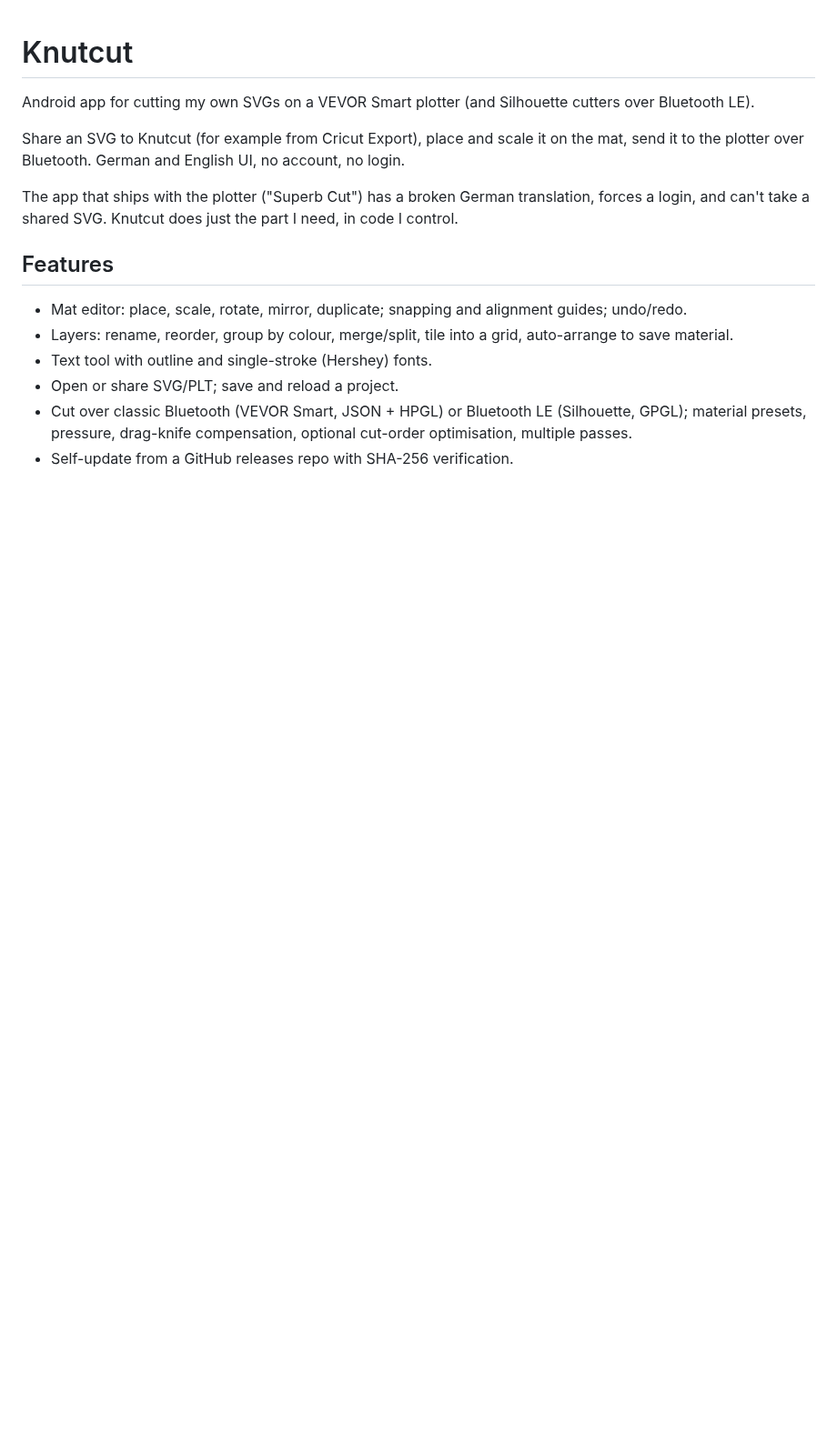
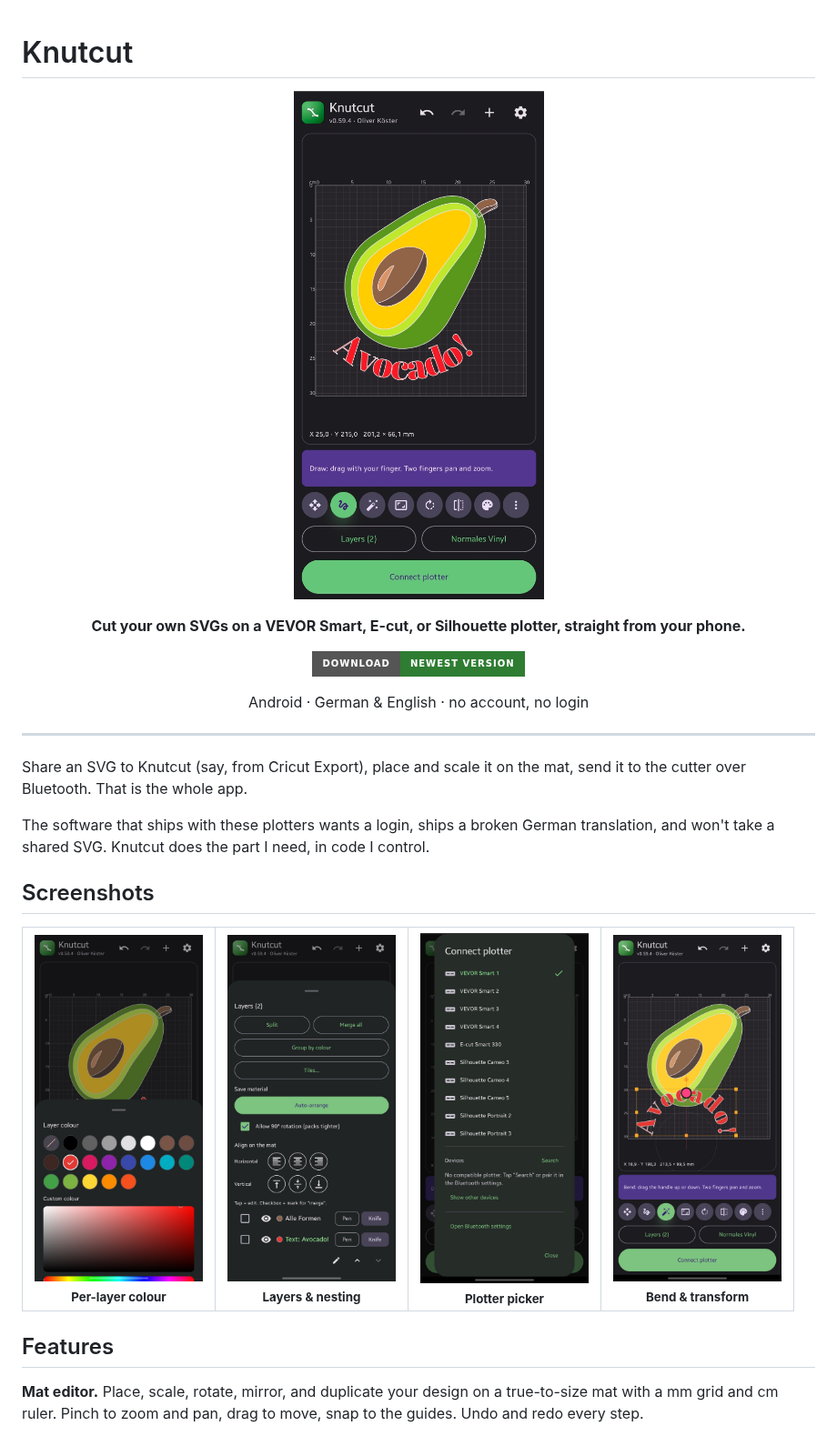
Before and after one commit to knutwurst/knutcut, a Markdown page: README.md, the part around one of its changes. Shown at 91% size. Rendered like a GitHub page; pictures changed too: images/colors.jpg (added), images/devices.jpg (added), images/editor.jpg (added); badges without logos; blank space fills up the shorter version.

Commit message:
README: add screenshots, gallery, and a prominent download link

```diff
--- a/README.md
+++ b/README.md
@@ -1,20 +1,41 @@
 # Knutcut
 
-Android app for cutting my own SVGs on a VEVOR Smart plotter (and Silhouette cutters over Bluetooth LE).
+<p align="center">
+  <img src="images/editor.jpg" width="300" alt="Knutcut mat editor">
+</p>
 
-Share an SVG to Knutcut (for example from Cricut Export), place and scale it on the mat, send it to
-the plotter over Bluetooth. German and English UI, no account, no login.
+<p align="center">
+  <b>Cut your own SVGs on a VEVOR Smart, E-cut, or Silhouette plotter, straight from your phone.</b>
+</p>
 
-The app that ships with the plotter ("Superb Cut") has a broken German translation, forces a login,
-and can't take a shared SVG. Knutcut does just the part I need, in code I control.
+<p align="center">
+  <a href="https://github.com/knutwurst/knutcut-releases/releases">
+    <img src="https://img.shields.io/badge/Download-newest%20version-2E7D32?style=for-the-badge&logo=android&logoColor=white" alt="Download the newest version">
+  </a>
+</p>
+
+<p align="center">
+  Android · German &amp; English · no account, no login
+</p>
+
+---
+
+Share an SVG to Knutcut (say, from Cricut Export), place and scale it on the mat, send it to the cutter over Bluetooth. That is the whole app.
+
+The software that ships with these plotters wants a login, ships a broken German translation, and won't take a shared SVG. Knutcut does the part I need, in code I control.
+
+## Screenshots
+
+<table>
+  <tr>
+    <td align="center" width="25%"><img src="images/colors.jpg" width="185" alt="Per-layer colour picker"><br><sub><b>Per-layer colour</b></sub></td>
+    <td align="center" width="25%"><img src="images/layers.jpg" width="185" alt="Layers and nesting"><br><sub><b>Layers &amp; nesting</b></sub></td>
+    <td align="center" width="25%"><img src="images/devices.jpg" width="185" alt="Plotter picker"><br><sub><b>Plotter picker</b></sub></td>
+    <td align="center" width="25%"><img src="images/transform.jpg" width="185" alt="Bend and transform"><br><sub><b>Bend &amp; transform</b></sub></td>
+  </tr>
+</table>
 
 ## Features
 
-- Mat editor: place, scale, rotate, mirror, duplicate; snapping and alignment guides; undo/redo.
-- Layers: rename, reorder, group by colour, merge/split, tile into a grid, auto-arrange to save material.
-- Text tool with outline and single-stroke (Hershey) fonts.
-- Open or share SVG/PLT; save and reload a project.
-- Cut over classic Bluetooth (VEVOR Smart, JSON + HPGL) or Bluetooth LE (Silhouette, GPGL); material
-  presets, pressure, drag-knife compensation, optional cut-order optimisation, multiple passes.
-- Self-update from a GitHub releases repo with SHA-256 verification.
+**Mat editor.** Place, scale, rotate, mirror, and duplicate your design on a true-to-size mat with a mm grid and cm ruler. Pinch to zoom and pan, drag to move, snap to the guides. Undo and redo every step.
 
```
Also changed, not shown: other parts of README.md (+28 -9 lines).
